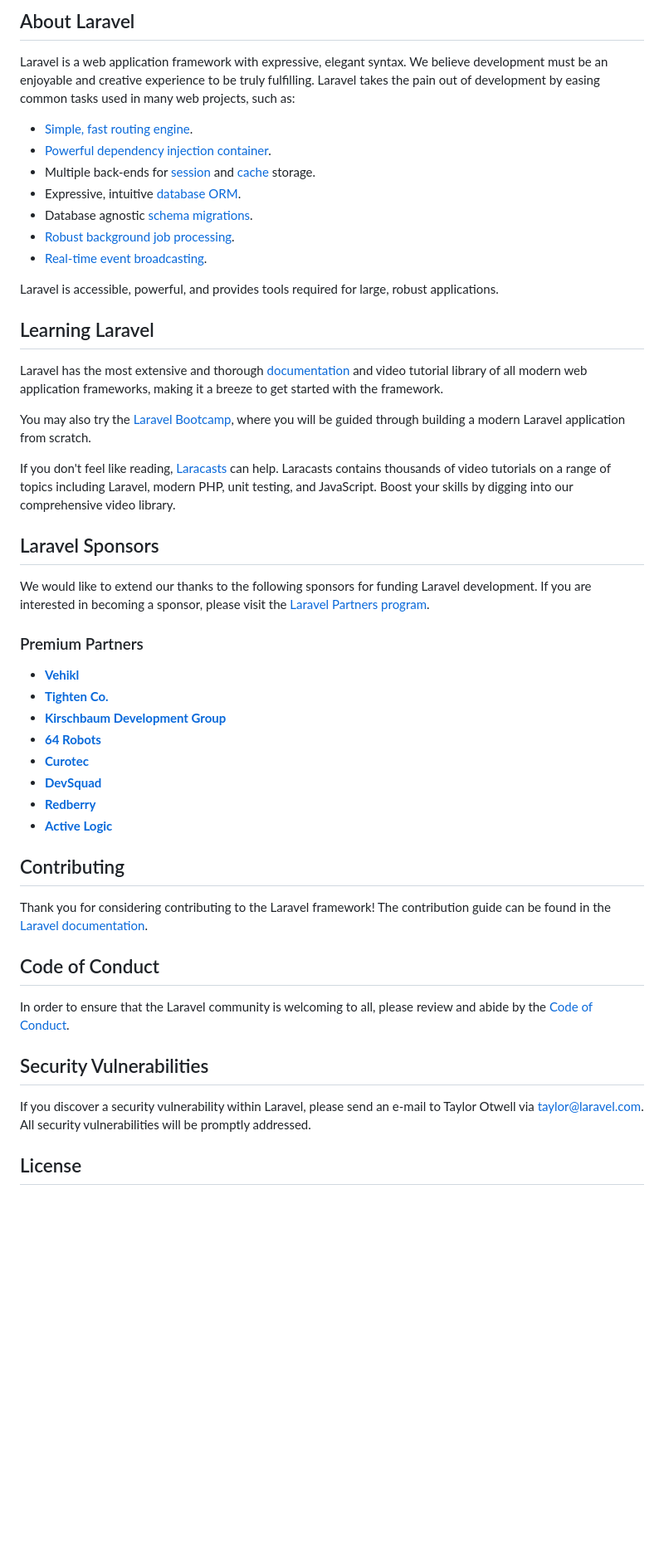
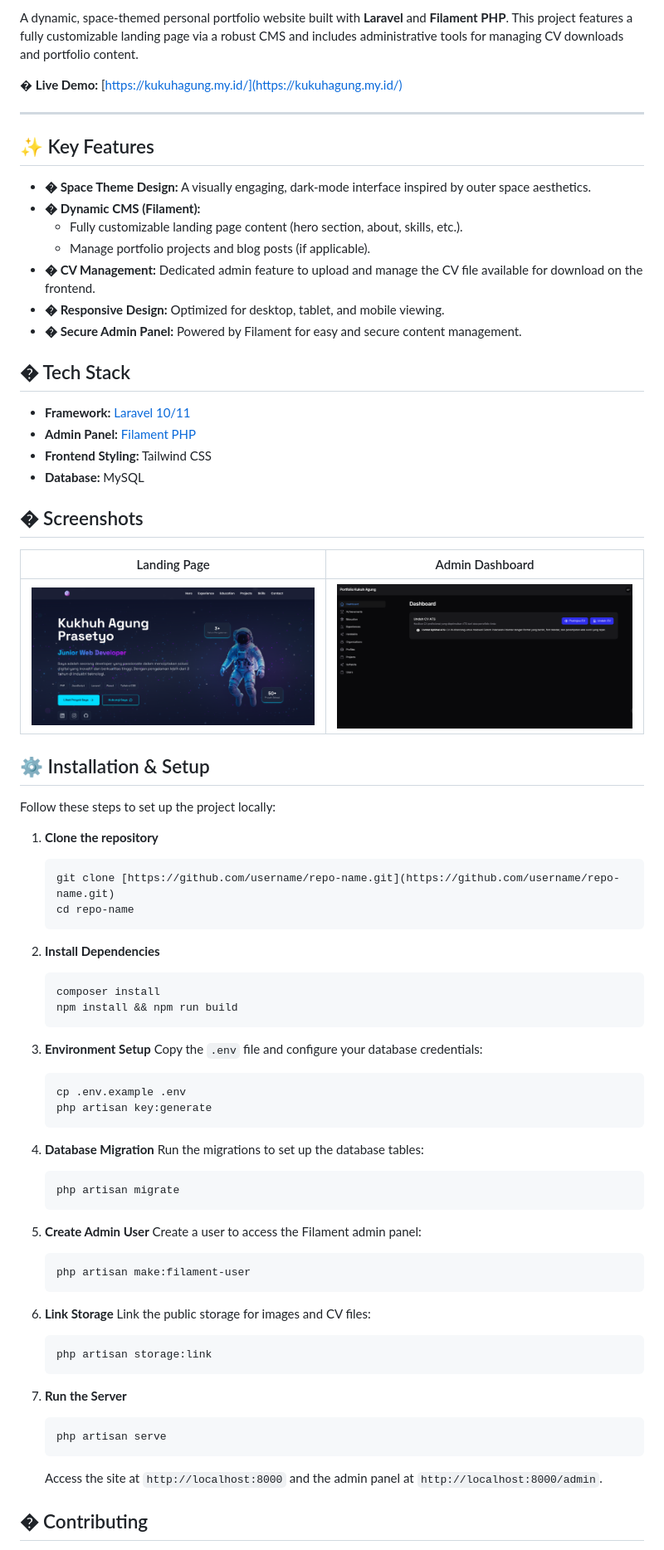
Before and after one commit to Kukuh2307/Portfolio-2025, a Markdown page: README.md, the part around the change printed below. Shown: that part at 83% size. Rendered like a GitHub page; pictures changed too: public/img/Screenshot-admin.png (added), public/img/Screenshot-landing.png (added); blank space fills up the shorter version.

````diff
--- a/README.md
+++ b/README.md
@@ -9,52 +6,79 @@
 
-## About Laravel
+A dynamic, space-themed personal portfolio website built with **Laravel** and **Filament PHP**. This project features a fully customizable landing page via a robust CMS and includes administrative tools for managing CV downloads and portfolio content.
 
-Laravel is a web application framework with expressive, elegant syntax. We believe development must be an enjoyable and creative experience to be truly fulfilling. Laravel takes the pain out of development by easing common tasks used in many web projects, such as:
+� **Live Demo:** [https://kukuhagung.my.id/](https://kukuhagung.my.id/)
 
-- [Simple, fast routing engine](https://laravel.com/docs/routing).
-- [Powerful dependency injection container](https://laravel.com/docs/container).
-- Multiple back-ends for [session](https://laravel.com/docs/session) and [cache](https://laravel.com/docs/cache) storage.
-- Expressive, intuitive [database ORM](https://laravel.com/docs/eloquent).
-- Database agnostic [schema migrations](https://laravel.com/docs/migrations).
-- [Robust background job processing](https://laravel.com/docs/queues).
-- [Real-time event broadcasting](https://laravel.com/docs/broadcasting).
+---
 
-Laravel is accessible, powerful, and provides tools required for large, robust applications.
+## ✨ Key Features
 
-## Learning Laravel
+* **� Space Theme Design:** A visually engaging, dark-mode interface inspired by outer space aesthetics.
+* **� Dynamic CMS (Filament):**
+    * Fully customizable landing page content (hero section, about, skills, etc.).
+    * Manage portfolio projects and blog posts (if applicable).
+* **� CV Management:** Dedicated admin feature to upload and manage the CV file available for download on the frontend.
+* **� Responsive Design:** Optimized for desktop, tablet, and mobile viewing.
+* **� Secure Admin Panel:** Powered by Filament for easy and secure content management.
 
-Laravel has the most extensive and thorough [documentation](https://laravel.com/docs) and video tutorial library of all modern web application frameworks, making it a breeze to get started with the framework.
+## � Tech Stack
 
-You may also try the [Laravel Bootcamp](https://bootcamp.laravel.com), where you will be guided through building a modern Laravel application from scratch.
+* **Framework:** [Laravel 10/11](https://laravel.com)
+* **Admin Panel:** [Filament PHP](https://filamentphp.com)
+* **Frontend Styling:** Tailwind CSS
+* **Database:** MySQL
 
-If you don't feel like reading, [Laracasts](https://laracasts.com) can help. Laracasts contains thousands of video tutorials on a range of topics including Laravel, modern PHP, unit testing, and JavaScript. Boost your skills by digging into our comprehensive video library.
+## � Screenshots
 
-## Laravel Sponsors
+| Landing Page | Admin Dashboard |
+| :---: | :---: |
+| ![Landing Page](/public/img/Screenshot-landing.png) | ![Admin Panel](/public/img/Screenshot-admin.png) |
 
-We would like to extend our thanks to the following sponsors for funding Laravel development. If you are interested in becoming a sponsor, please visit the [Laravel Partners program](https://partners.laravel.com).
+## ⚙️ Installation & Setup
 
-### Premium Partners
+Follow these steps to set up the project locally:
 
-- **[Vehikl](https://vehikl.com)**
-- **[Tighten Co.](https://tighten.co)**
-- **[Kirschbaum Development Group](https://kirschbaumdevelopment.com)**
-- **[64 Robots](https://64robots.com)**
-- **[Curotec](https://www.curotec.com/services/technologies/laravel)**
-- **[DevSquad](https://devsquad.com/hire-laravel-developers)**
-- **[Redberry](https://redberry.international/laravel-development)**
-- **[Active Logic](https://activelogic.com)**
+1.  **Clone the repository**
+    ```bash
+    git clone [https://github.com/username/repo-name.git](https://github.com/username/repo-name.git)
+    cd repo-name
+    ```
 
-## Contributing
+2.  **Install Dependencies**
+    ```bash
+    composer install
+    npm install && npm run build
+    ```
 
-Thank you for considering contributing to the Laravel framework! The contribution guide can be found in the [Laravel documentation](https://laravel.com/docs/contributions).
+3.  **Environment Setup**
+    Copy the `.env` file and configure your database credentials:
+    ```bash
+    cp .env.example .env
+    php artisan key:generate
+    ```
 
-## Code of Conduct
+4.  **Database Migration**
+    Run the migrations to set up the database tables:
+    ```bash
+    php artisan migrate
+    ```
 
-In order to ensure that the Laravel community is welcoming to all, please review and abide by the [Code of Conduct](https://laravel.com/docs/contributions#code-of-conduct).
+5.  **Create Admin User**
+    Create a user to access the Filament admin panel:
+    ```bash
+    php artisan make:filament-user
+    ```
 
-## Security Vulnerabilities
+6.  **Link Storage**
+    Link the public storage for images and CV files:
+    ```bash
+    php artisan storage:link
+    ```
 
-If you discover a security vulnerability within Laravel, please send an e-mail to Taylor Otwell via [taylor@laravel.com](mailto:taylor@laravel.com). All security vulnerabilities will be promptly addressed.
+7.  **Run the Server**
+    ```bash
+    php artisan serve
+    ```
+    Access the site at `http://localhost:8000` and the admin panel at `http://localhost:8000/admin`.
 
-## License
+## � Contributing
 
````
Also changed, not shown: other parts of README.md (+13 -8 lines).
